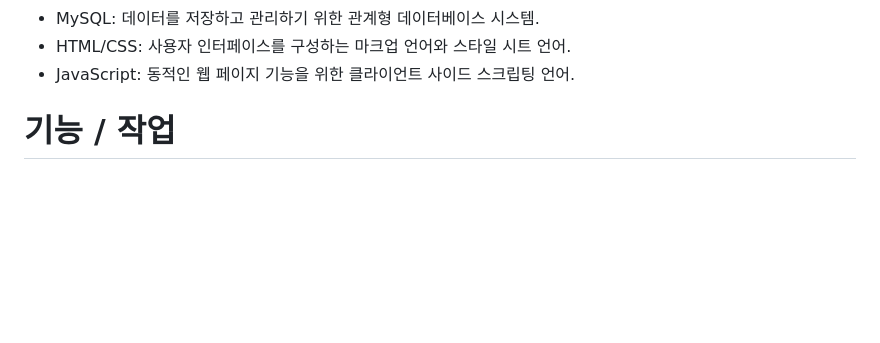
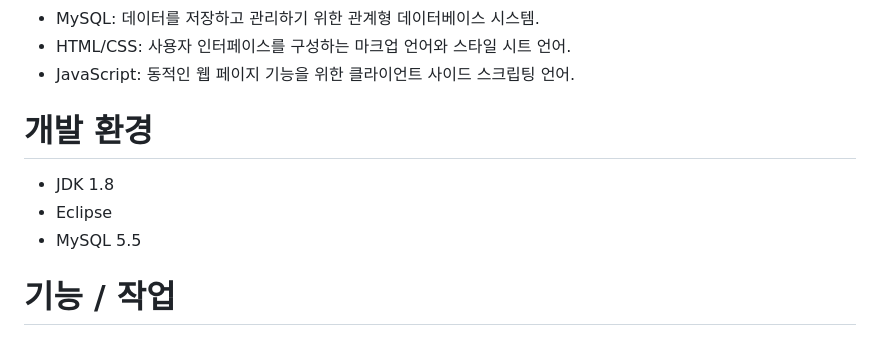
Before and after one commit to seokseungmin/Market-Project, a Markdown page: README.md, the part around the change. Rendered like a GitHub page; blank space fills up the shorter version.

Commit message:
README.md 업데이트

```diff
--- a/README.md
+++ b/README.md
@@ -31,6 +31,11 @@
 - MySQL: 데이터를 저장하고 관리하기 위한 관계형 데이터베이스 시스템.
 - HTML/CSS: 사용자 인터페이스를 구성하는 마크업 언어와 스타일 시트 언어.
 - JavaScript: 동적인 웹 페이지 기능을 위한 클라이언트 사이드 스크립팅 언어.
+
+# 개발 환경
+- JDK 1.8
+- Eclipse
+- MySQL 5.5
 
 # 기능 / 작업
 
```
